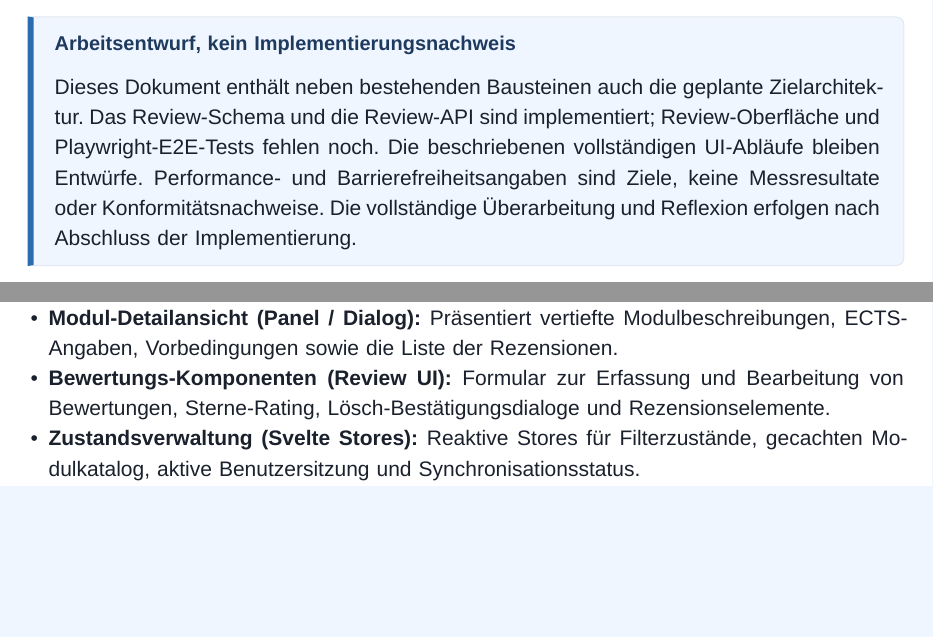
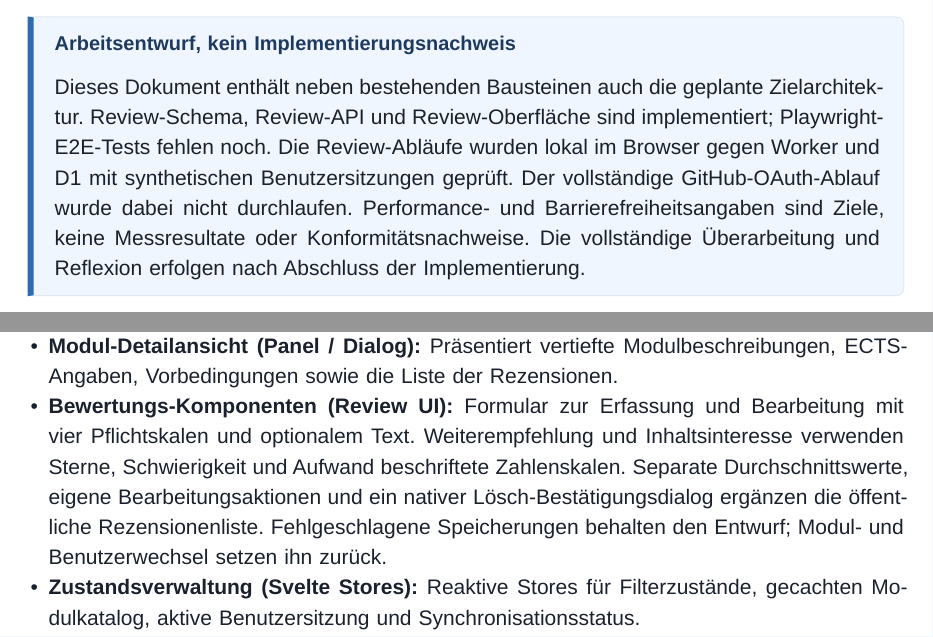
Before and after one commit to jackra1n/hslu-courses-skill-tree, a Typst document (documentation/main.typ): two parts of pages 3 and 5 of 15, joined at a grey line, cut so that both start at the same text, the shorter picture padded with empty space. Compiled offline with Typst 0.15.

Commit message:
docs: record implemented course review interface

```diff
--- a/documentation/main.typ
+++ b/documentation/main.typ
@@ -19,7 +19,7 @@ Die vorliegende Dokumentation begleitet das Semesterprojekt im Modul *WEBLAB (We
 Das Vorhaben baut auf einem bereits existierenden Projekt auf, dem *HSLU Courses Skill Tree*, welches im Haupt-Repository gepflegt wird. Die Modulleitung hat die Weiternutzung und Erweiterung dieser bestehenden Codebasis explizit genehmigt, unter der zentralen Auflage, dass alle im Rahmen von WEBLAB erbrachten Leistungen eindeutig vom Vorzustand abgrenzbar und nachvollziehbar sind.
 
 #callout(title: "Arbeitsentwurf, kein Implementierungsnachweis", fill-color: rgb("#eff6ff"), stroke-color: secondary-color)[
-  Dieses Dokument enthält neben bestehenden Bausteinen auch die geplante Zielarchitektur. Das Review-Schema und die Review-API sind implementiert; Review-Oberfläche und Playwright-E2E-Tests fehlen noch. Die beschriebenen vollständigen UI-Abläufe bleiben Entwürfe. Performance- und Barrierefreiheitsangaben sind Ziele, keine Messresultate oder Konformitätsnachweise. Die vollständige Überarbeitung und Reflexion erfolgen nach Abschluss der Implementierung.
+  Dieses Dokument enthält neben bestehenden Bausteinen auch die geplante Zielarchitektur. Review-Schema, Review-API und Review-Oberfläche sind implementiert; Playwright-E2E-Tests fehlen noch. Die Review-Abläufe wurden lokal im Browser gegen Worker und D1 mit synthetischen Benutzersitzungen geprüft. Der vollständige GitHub-OAuth-Ablauf wurde dabei nicht durchlaufen. Performance- und Barrierefreiheitsangaben sind Ziele, keine Messresultate oder Konformitätsnachweise. Die vollständige Überarbeitung und Reflexion erfolgen nach Abschluss der Implementierung.
 ]
 
 Der Git-Tag:
@@ -115,7 +115,7 @@ Die Frontend-Architektur gliedert sich in folgende Hauptkomponenten:
 - *Course-Browser-Ansicht (`/courses`):* Durchsuchbare Modulliste mit integrierter Mehrkriterien-Filterleiste (Semester, Studiengang, Modultyp, ECTS) und responsivem Kartenraster.
 - *Skill-Tree-Ansicht (`/`):* Interaktiver Abhängigkeitsgraph, der Modulabfolgen und Semesterplanungen visualisiert.
 - *Modul-Detailansicht (Panel / Dialog):* Präsentiert vertiefte Modulbeschreibungen, ECTS-Angaben, Vorbedingungen sowie die Liste der Rezensionen.
-- *Bewertungs-Komponenten (Review UI):* Formular zur Erfassung und Bearbeitung von Bewertungen, Sterne-Rating, Lösch-Bestätigungsdialoge und Rezensionselemente.
+- *Bewertungs-Komponenten (Review UI):* Formular zur Erfassung und Bearbeitung mit vier Pflichtskalen und optionalem Text. Weiterempfehlung und Inhaltsinteresse verwenden Sterne, Schwierigkeit und Aufwand beschriftete Zahlenskalen. Separate Durchschnittswerte, eigene Bearbeitungsaktionen und ein nativer Lösch-Bestätigungsdialog ergänzen die öffentliche Rezensionenliste. Fehlgeschlagene Speicherungen behalten den Entwurf; Modul- und Benutzerwechsel setzen ihn zurück.
 - *Zustandsverwaltung (Svelte Stores):* Reaktive Stores für Filterzustände, gecachten Modulkatalog, aktive Benutzersitzung und Synchronisationsstatus.
 - *API-Client:* Typsicherer Fetch-Client für die Kommunikation mit den Endpunkten des Workers (`/api/reviews`, `/api/auth`).
 
```
Also changed, not shown: documentation/main.typ (4 more changed lines).
